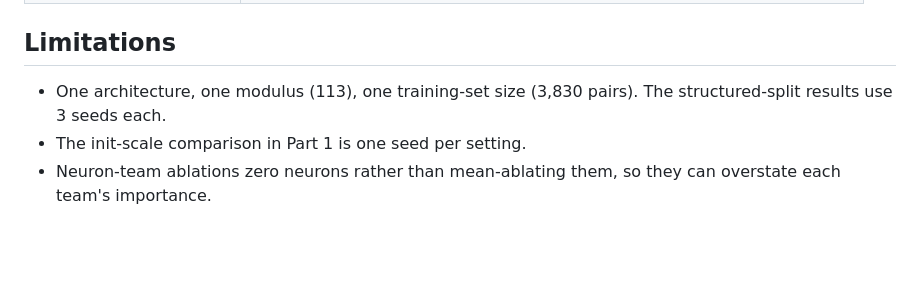
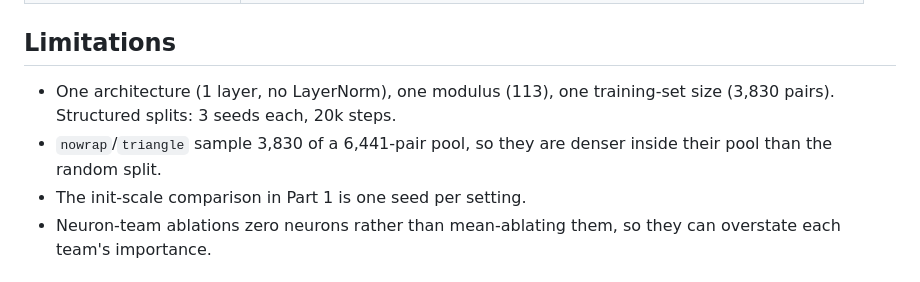
Before and after one commit to Astribus/grokking, a Markdown page: README.md, the part around one of its changes. Rendered like a GitHub page; blank space fills up the shorter version.

```diff
--- a/README.md
+++ b/README.md
@@ -94,7 +162,8 @@ uv run python -m grokking.ood                              # analyse it
 
 ## Limitations
 
-- One architecture, one modulus (113), one training-set size (3,830 pairs). The structured-split results use 3 seeds each.
+- One architecture (1 layer, no LayerNorm), one modulus (113), one training-set size (3,830 pairs). Structured splits: 3 seeds each, 20k steps.
+- `nowrap`/`triangle` sample 3,830 of a 6,441-pair pool, so they are denser inside their pool than the random split.
 - The init-scale comparison in Part 1 is one seed per setting.
 - Neuron-team ablations zero neurons rather than mean-ablating them, so they can overstate each team's importance.
 
```
Also changed, not shown: other parts of README.md (+70 -2 lines), figures/compare_wd.png (added), figures/ood_answer_maps.png, figures/ood_curves.png, figures/ood_summary.png, figures/wd0_curve.png (added), 1 other file.
